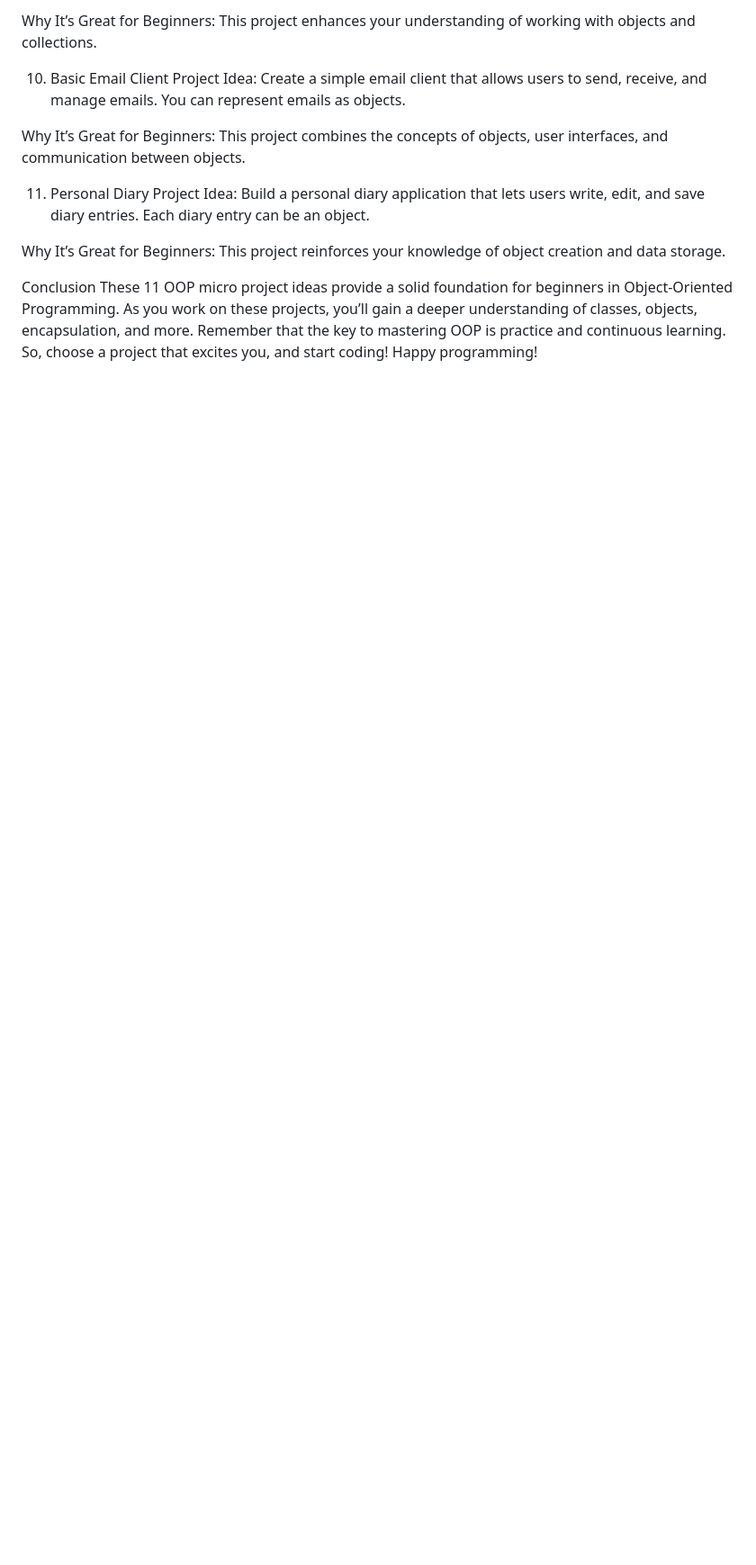
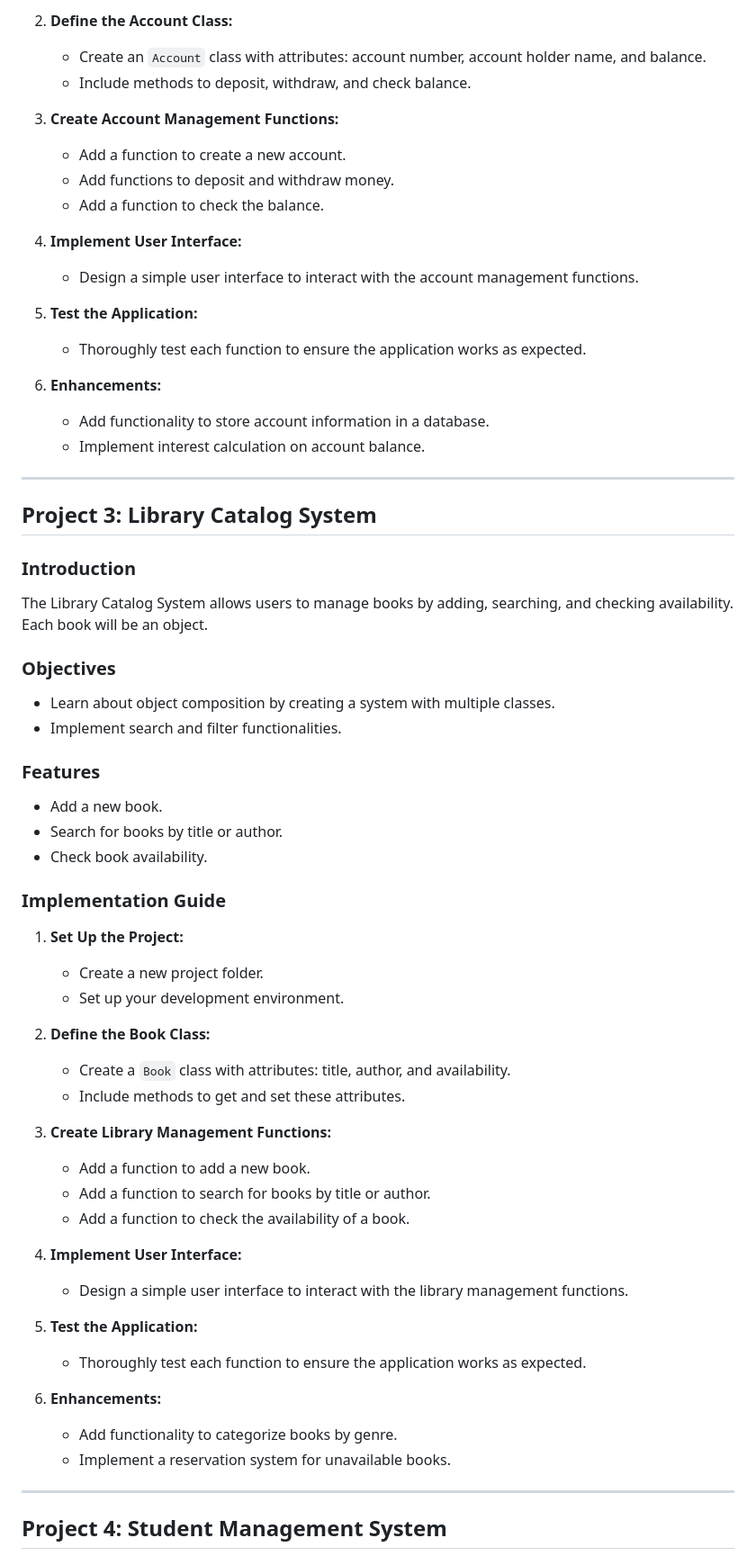
Before and after one commit to imhasann-git/mini-projects, a Markdown page: Project.md, the part around the change printed below. Shown: that part at 90% size. GitHub-like rendering; blank space fills up the shorter version.

```diff
--- a/Project.md
+++ b/Project.md
@@ -45,15 +66,64 @@ Why It’s Great for Beginners: This project involves creating objects that inte
 
-Why It’s Great for Beginners: This project enhances your understanding of working with objects and collections.
+2. **Define the Account Class:**
+    - Create an `Account` class with attributes: account number, account holder name, and balance.
+    - Include methods to deposit, withdraw, and check balance.
 
-10. Basic Email Client
-    Project Idea: Create a simple email client that allows users to send, receive, and manage emails. You can represent emails as objects.
+3. **Create Account Management Functions:**
+    - Add a function to create a new account.
+    - Add functions to deposit and withdraw money.
+    - Add a function to check the balance.
 
-Why It’s Great for Beginners: This project combines the concepts of objects, user interfaces, and communication between objects.
+4. **Implement User Interface:**
+    - Design a simple user interface to interact with the account management functions.
 
-11. Personal Diary
-    Project Idea: Build a personal diary application that lets users write, edit, and save diary entries. Each diary entry can be an object.
+5. **Test the Application:**
+    - Thoroughly test each function to ensure the application works as expected.
 
-Why It’s Great for Beginners: This project reinforces your knowledge of object creation and data storage.
+6. **Enhancements:**
+    - Add functionality to store account information in a database.
+    - Implement interest calculation on account balance.
 
-Conclusion
-These 11 OOP micro project ideas provide a solid foundation for beginners in Object-Oriented Programming. As you work on these projects, you’ll gain a deeper understanding of classes, objects, encapsulation, and more. Remember that the key to mastering OOP is practice and continuous learning. So, choose a project that excites you, and start coding! Happy programming!
+---
+
+## Project 3: Library Catalog System
+
+### Introduction
+The Library Catalog System allows users to manage books by adding, searching, and checking availability. Each book will be an object.
+
+### Objectives
+- Learn about object composition by creating a system with multiple classes.
+- Implement search and filter functionalities.
+
+### Features
+- Add a new book.
+- Search for books by title or author.
+- Check book availability.
+
+### Implementation Guide
+1. **Set Up the Project:**
+    - Create a new project folder.
+    - Set up your development environment.
+
+2. **Define the Book Class:**
+    - Create a `Book` class with attributes: title, author, and availability.
+    - Include methods to get and set these attributes.
+
+3. **Create Library Management Functions:**
+    - Add a function to add a new book.
+    - Add a function to search for books by title or author.
+    - Add a function to check the availability of a book.
+
+4. **Implement User Interface:**
+    - Design a simple user interface to interact with the library management functions.
+
+5. **Test the Application:**
+    - Thoroughly test each function to ensure the application works as expected.
+
+6. **Enhancements:**
+    - Add functionality to categorize books by genre.
+    - Implement a reservation system for unavailable books.
+
+---
+
+## Project 4: Student Management System
+
```
Also changed, not shown: other parts of Project.md (+89 -27 lines).
